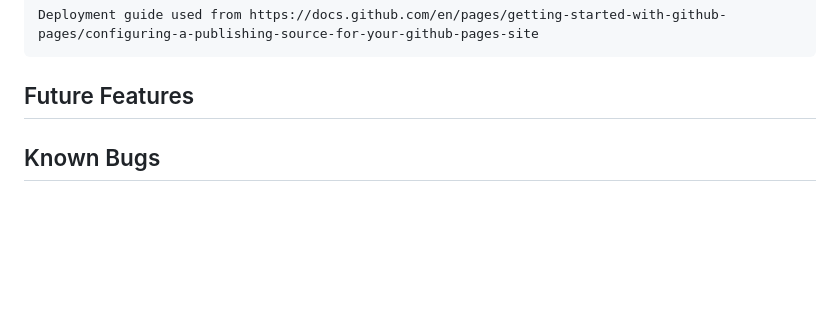
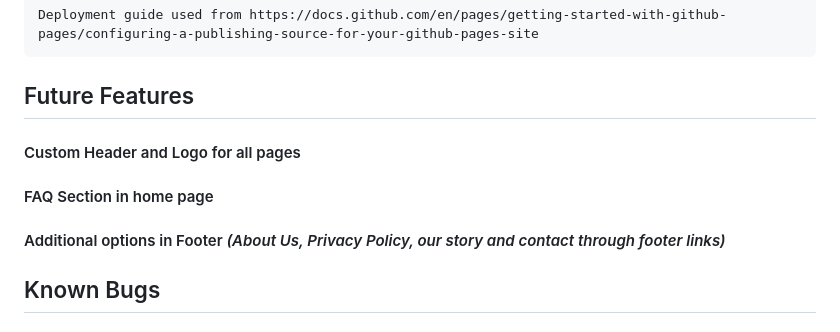
Before and after one commit to Cloud-Monkey/Hackathon1-project1, a Markdown page: README.md, the part around the change. GitHub-like rendering; blank space fills up the shorter version.

Commit message:
add future features readme

```diff
--- a/README.md
+++ b/README.md
@@ -127,6 +127,13 @@ _Followed easy guide for deployment to cloud platform (Github pages) screenshot
 
 ## Future Features
 
+#### Custom Header and Logo for all pages
+
+#### FAQ Section in home page
+
+#### Additional options in Footer _(About Us, Privacy Policy, our story and contact through footer links)_
+
+
 
 ## Known Bugs
 
```
